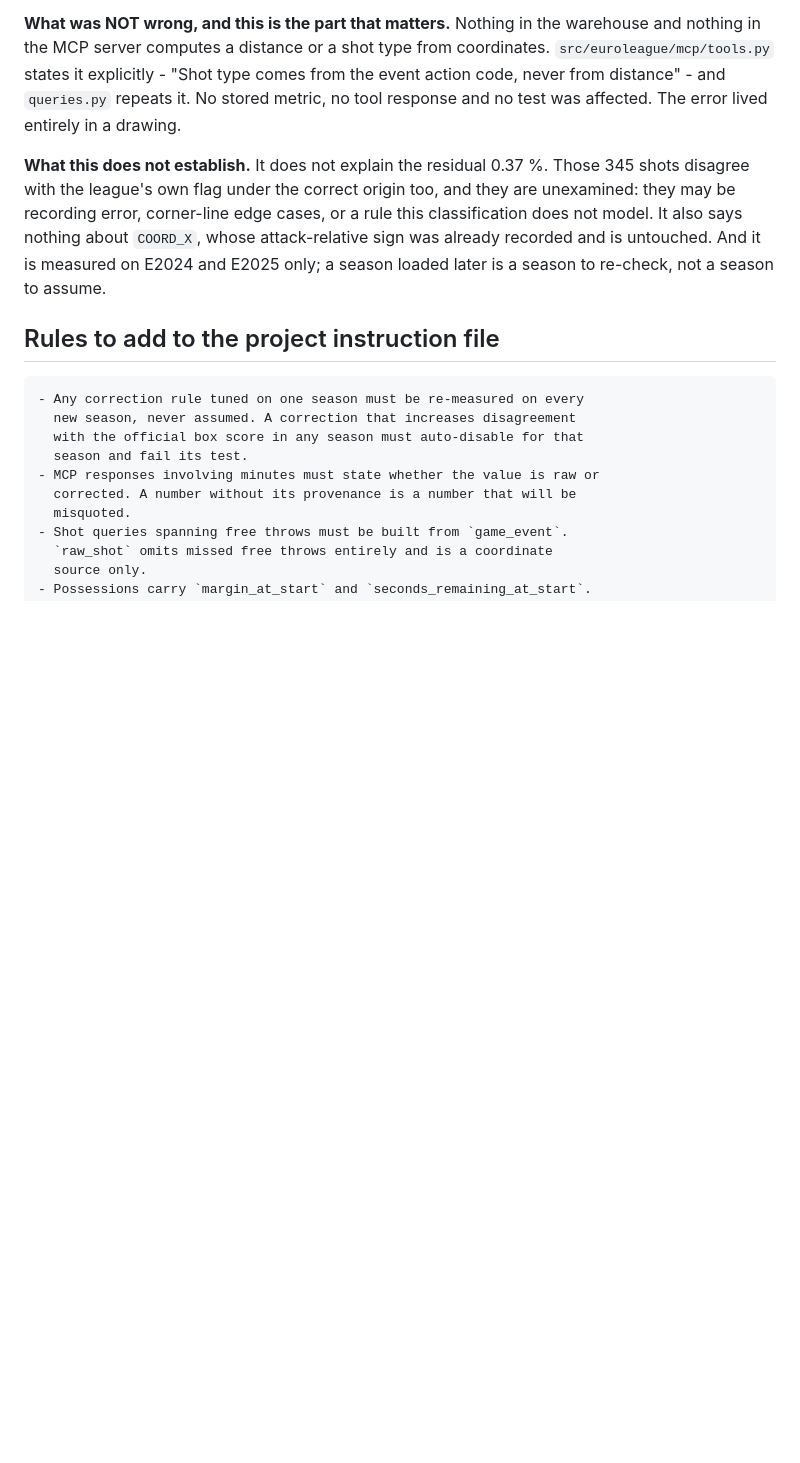
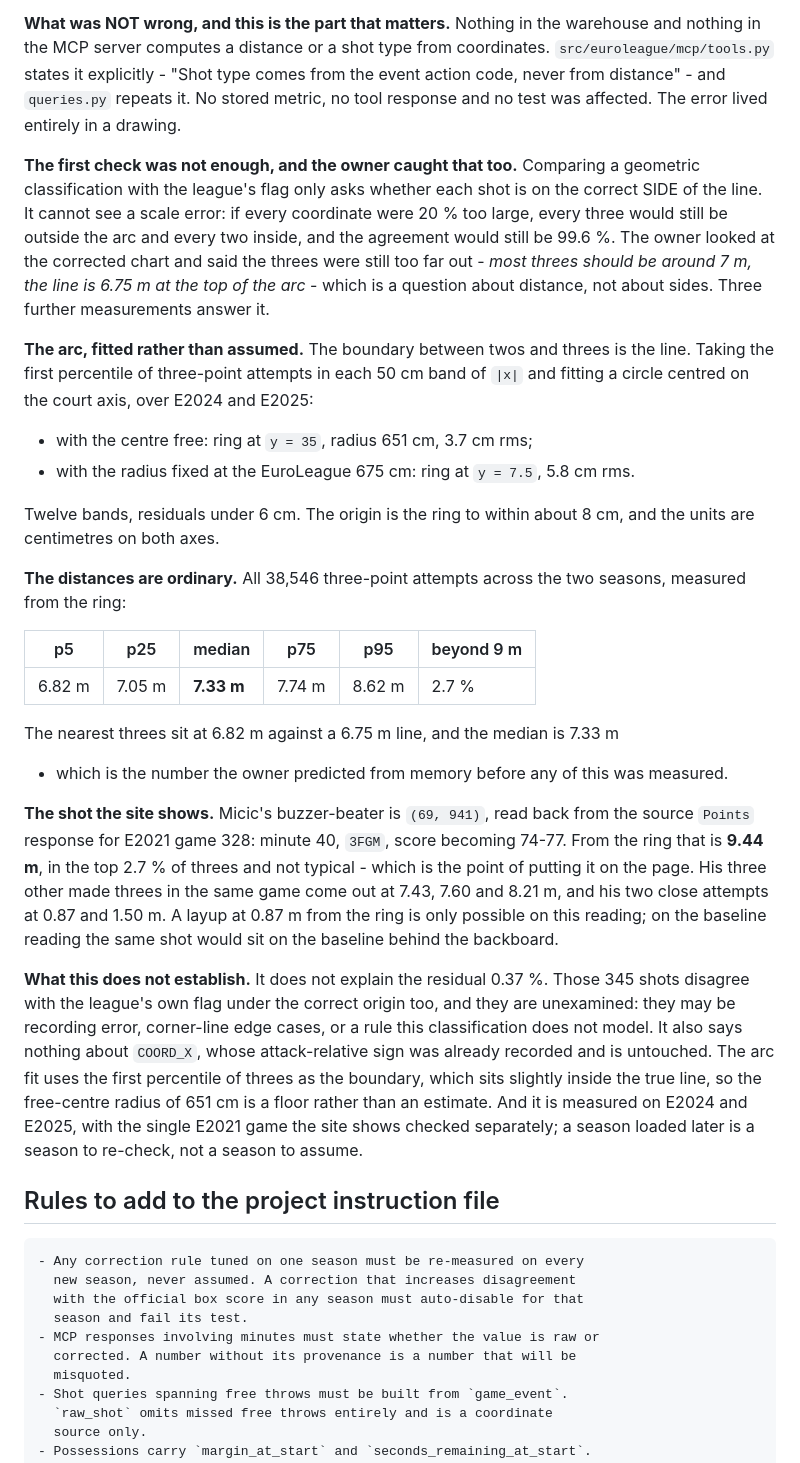
Before and after one commit to egemeny13/euroleague-analytics, a Markdown page: DECISIONS.md, the part around the change. Rendered like a GitHub page; blank space fills up the shorter version.

Commit message:
docs: measure the distances, because the first check could not see a scale error
The owner looked at the corrected shot chart and said the threes were still too
far out: the line is 6.75 m at the top of the arc, most threes should be around
7 m, and Micic's cannot be 9.4 m. He was right that the previous check did not
answer this.

Comparing a geometric classification against the league's own two-or-three flag
only asks whether each shot is on the correct SIDE of the line. It cannot see a
scale error: if every coordinate were 20 % too large, every three would still be
outside the arc and every two inside, and the agreement would still be 99.6 %.
That is a check that cannot fail in the direction being questioned.

Three measurements that can.

The arc, fitted rather than assumed. The boundary between twos and threes is the
line. Taking the first percentile of three-point attempts in each 50 cm band of
|x| across E2024 and E2025 and fitting a circle centred on the court axis: with
the centre free, ring at y = 35 and radius 651 cm, 3.7 cm rms; with the radius
fixed at the EuroLeague 675 cm, ring at y = 7.5, 5.8 cm rms. Twelve bands,
residuals under 6 cm. The origin is the ring to within about 8 cm and the units
are centimetres on both axes.

The distances are ordinary. All 38,546 three-point attempts, measured from the
ring: p5 6.82 m, median 7.33 m, p75 7.74 m, p95 8.62 m, and 2.7 % beyond 9 m.
The nearest threes sit at 6.82 m against a 6.75 m line. The median is 7.33 m,
which is the number the owner predicted from memory before any of it was
measured.

The shot the site shows. Micic's buzzer-beater is (69, 941), read back from the
source Points response for E2021 game 328: minute 40, 3FGM, score becoming
74-77. From the ring that is 9.44 m - in the top 2.7 % of threes, which is the
point of putting it on the page. His three other made threes in the same game
come out at 7.43, 7.60 and 8.21 m; the 8.21 m one is at minute 27 and is
probably the shot he was remembering. His two close attempts are 0.87 and
1.50 m, and a layup at 0.87 m from the ring is only possible on this reading -
on the baseline reading the same shot would sit on the baseline behind the
backboard.

No code changes: the chart as drawn is correct. Decision 55 now carries the
measurements, and says what the first check could not detect.

Co-Authored-By: Claude Opus 5 <noreply@anthropic.com>
Claude-Session: https://claude.ai/code/session_01WZsoVppKgqBU1HWRC7rRjy

```diff
--- a/DECISIONS.md
+++ b/DECISIONS.md
@@ -3052,12 +3052,54 @@ comes from the event action code, never from distance" - and `queries.py`
 repeats it. No stored metric, no tool response and no test was affected. The
 error lived entirely in a drawing.
 
+**The first check was not enough, and the owner caught that too.** Comparing a
+geometric classification with the league's flag only asks whether each shot is
+on the correct SIDE of the line. It cannot see a scale error: if every
+coordinate were 20 % too large, every three would still be outside the arc and
+every two inside, and the agreement would still be 99.6 %. The owner looked at
+the corrected chart and said the threes were still too far out - *most threes
+should be around 7 m, the line is 6.75 m at the top of the arc* - which is a
+question about distance, not about sides. Three further measurements answer it.
+
+**The arc, fitted rather than assumed.** The boundary between twos and threes is
+the line. Taking the first percentile of three-point attempts in each 50 cm band
+of `|x|` and fitting a circle centred on the court axis, over E2024 and E2025:
+
+- with the centre free: ring at `y = 35`, radius 651 cm, 3.7 cm rms;
+- with the radius fixed at the EuroLeague 675 cm: ring at `y = 7.5`, 5.8 cm rms.
+
+Twelve bands, residuals under 6 cm. The origin is the ring to within about 8 cm,
+and the units are centimetres on both axes.
+
+**The distances are ordinary.** All 38,546 three-point attempts across the two
+seasons, measured from the ring:
+
+| p5 | p25 | median | p75 | p95 | beyond 9 m |
+|---|---|---|---|---|---|
+| 6.82 m | 7.05 m | **7.33 m** | 7.74 m | 8.62 m | 2.7 % |
+
+The nearest threes sit at 6.82 m against a 6.75 m line, and the median is 7.33 m
+- which is the number the owner predicted from memory before any of this was
+measured.
+
+**The shot the site shows.** Micic's buzzer-beater is `(69, 941)`, read back
+from the source `Points` response for E2021 game 328: minute 40, `3FGM`, score
+becoming 74-77. From the ring that is **9.44 m**, in the top 2.7 % of threes and
+not typical - which is the point of putting it on the page. His three other
+made threes in the same game come out at 7.43, 7.60 and 8.21 m, and his two
+close attempts at 0.87 and 1.50 m. A layup at 0.87 m from the ring is only
+possible on this reading; on the baseline reading the same shot would sit on the
+baseline behind the backboard.
+
 **What this does not establish.** It does not explain the residual 0.37 %. Those
 345 shots disagree with the league's own flag under the correct origin too, and
 they are unexamined: they may be recording error, corner-line edge cases, or a
 rule this classification does not model. It also says nothing about `COORD_X`,
-whose attack-relative sign was already recorded and is untouched. And it is
-measured on E2024 and E2025 only; a season loaded later is a season to re-check,
+whose attack-relative sign was already recorded and is untouched. The arc fit
+uses the first percentile of threes as the boundary, which sits slightly inside
+the true line, so the free-centre radius of 651 cm is a floor rather than an
+estimate. And it is measured on E2024 and E2025, with the single E2021 game the
+site shows checked separately; a season loaded later is a season to re-check,
 not a season to assume.
 
 ## Rules to add to the project instruction file
```
